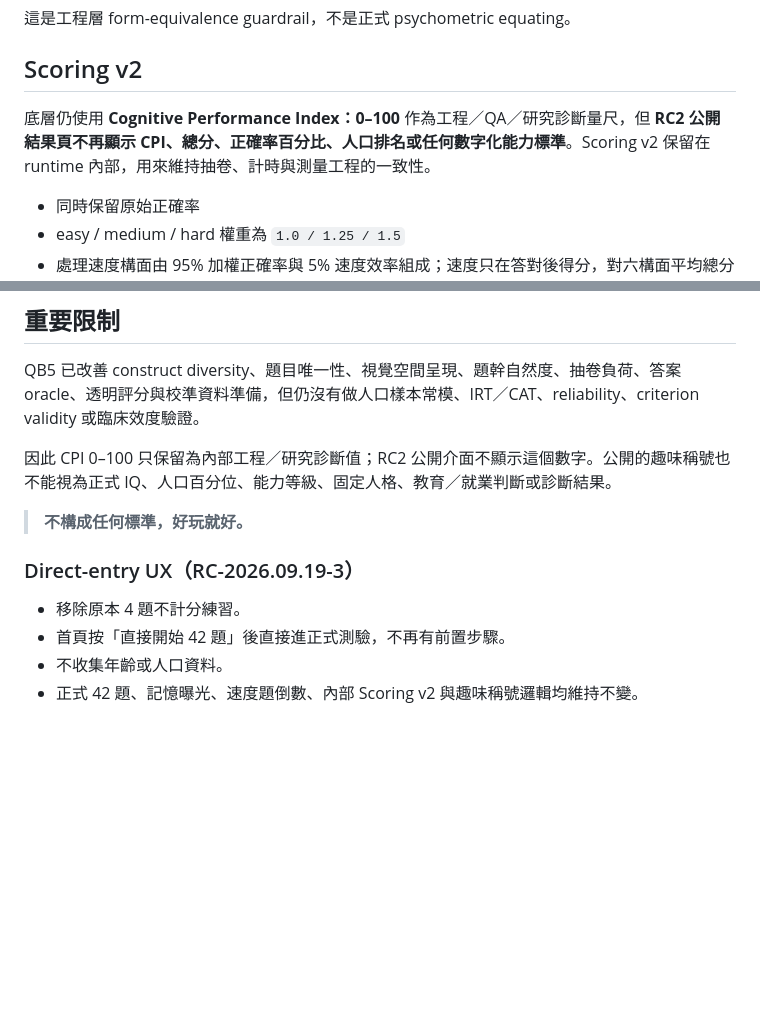
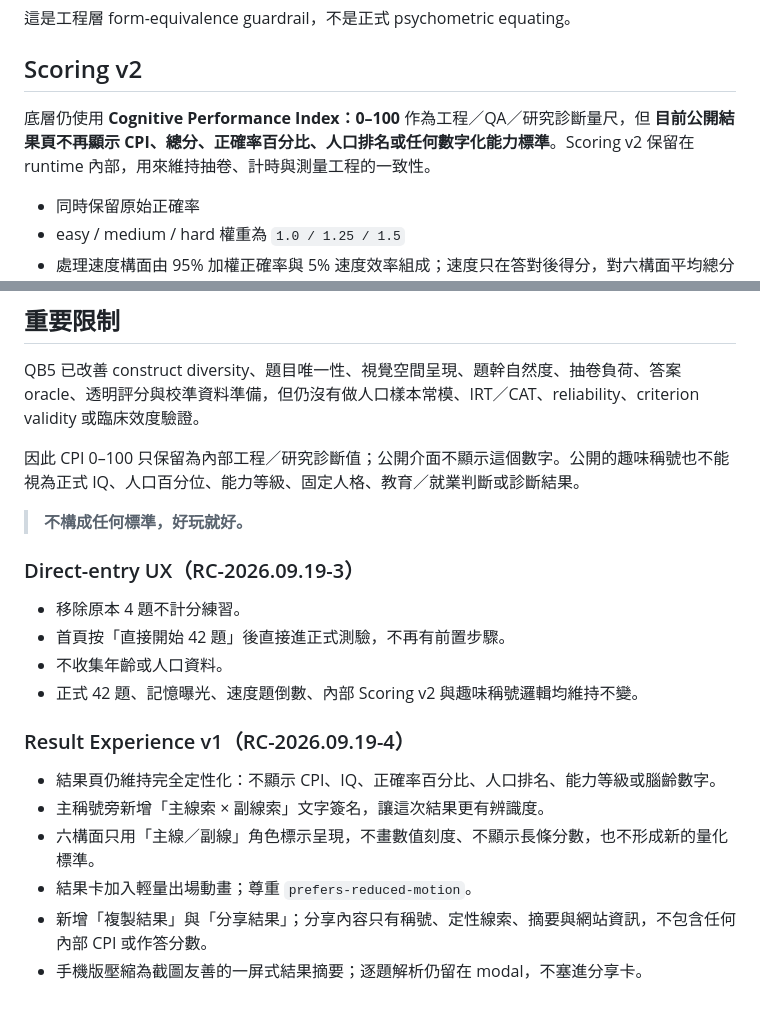
Before and after one commit to qookey109-pixel/IQ, a Markdown page: README.md, 2 parts joined by grey strips. GitHub-like rendering; blank space fills up the shorter version.

Commit message:
Docs: document qualitative result experience v1

```diff
--- a/README.md
+++ b/README.md
@@ -95,7 +95,7 @@ QB5 不再把「同一模板換數字」當成真正的題型多樣性：
 
 ## Scoring v2
 
-底層仍使用 **Cognitive Performance Index：0–100** 作為工程／QA／研究診斷量尺，但 **RC2 公開結果頁不再顯示 CPI、總分、正確率百分比、人口排名或任何數字化能力標準**。Scoring v2 保留在 runtime 內部，用來維持抽卷、計時與測量工程的一致性。
+底層仍使用 **Cognitive Performance Index：0–100** 作為工程／QA／研究診斷量尺，但 **目前公開結果頁不再顯示 CPI、總分、正確率百分比、人口排名或任何數字化能力標準**。Scoring v2 保留在 runtime 內部，用來維持抽卷、計時與測量工程的一致性。
 
 - 同時保留原始正確率
 - easy / medium / hard 權重為 `1.0 / 1.25 / 1.5`
@@ -187,7 +187,7 @@ GitHub Actions 目前驗證：
 
 QB5 已改善 construct diversity、題目唯一性、視覺空間呈現、題幹自然度、抽卷負荷、答案 oracle、透明評分與校準資料準備，但仍沒有做人口樣本常模、IRT／CAT、reliability、criterion validity 或臨床效度驗證。
 
-因此 CPI 0–100 只保留為內部工程／研究診斷值；RC2 公開介面不顯示這個數字。公開的趣味稱號也不能視為正式 IQ、人口百分位、能力等級、固定人格、教育／就業判斷或診斷結果。
+因此 CPI 0–100 只保留為內部工程／研究診斷值；公開介面不顯示這個數字。公開的趣味稱號也不能視為正式 IQ、人口百分位、能力等級、固定人格、教育／就業判斷或診斷結果。
 
 > **不構成任何標準，好玩就好。**
 
@@ -198,3 +198,13 @@ QB5 已改善 construct diversity、題目唯一性、視覺空間呈現、題
 - 首頁按「直接開始 42 題」後直接進正式測驗，不再有前置步驟。
 - 不收集年齡或人口資料。
 - 正式 42 題、記憶曝光、速度題倒數、內部 Scoring v2 與趣味稱號邏輯均維持不變。
+
+
+### Result Experience v1（RC-2026.09.19-4）
+
+- 結果頁仍維持完全定性化：不顯示 CPI、IQ、正確率百分比、人口排名、能力等級或腦齡數字。
+- 主稱號旁新增「主線索 × 副線索」文字簽名，讓這次結果更有辨識度。
+- 六構面只用「主線／副線」角色標示呈現，不畫數值刻度、不顯示長條分數，也不形成新的量化標準。
+- 結果卡加入輕量出場動畫；尊重 `prefers-reduced-motion`。
+- 新增「複製結果」與「分享結果」；分享內容只有稱號、定性線索、摘要與網站資訊，不包含任何內部 CPI 或作答分數。
+- 手機版壓縮為截圖友善的一屏式結果摘要；逐題解析仍留在 modal，不塞進分享卡。
```
Also changed, not shown: other parts of README.md (+1 -1 lines).
